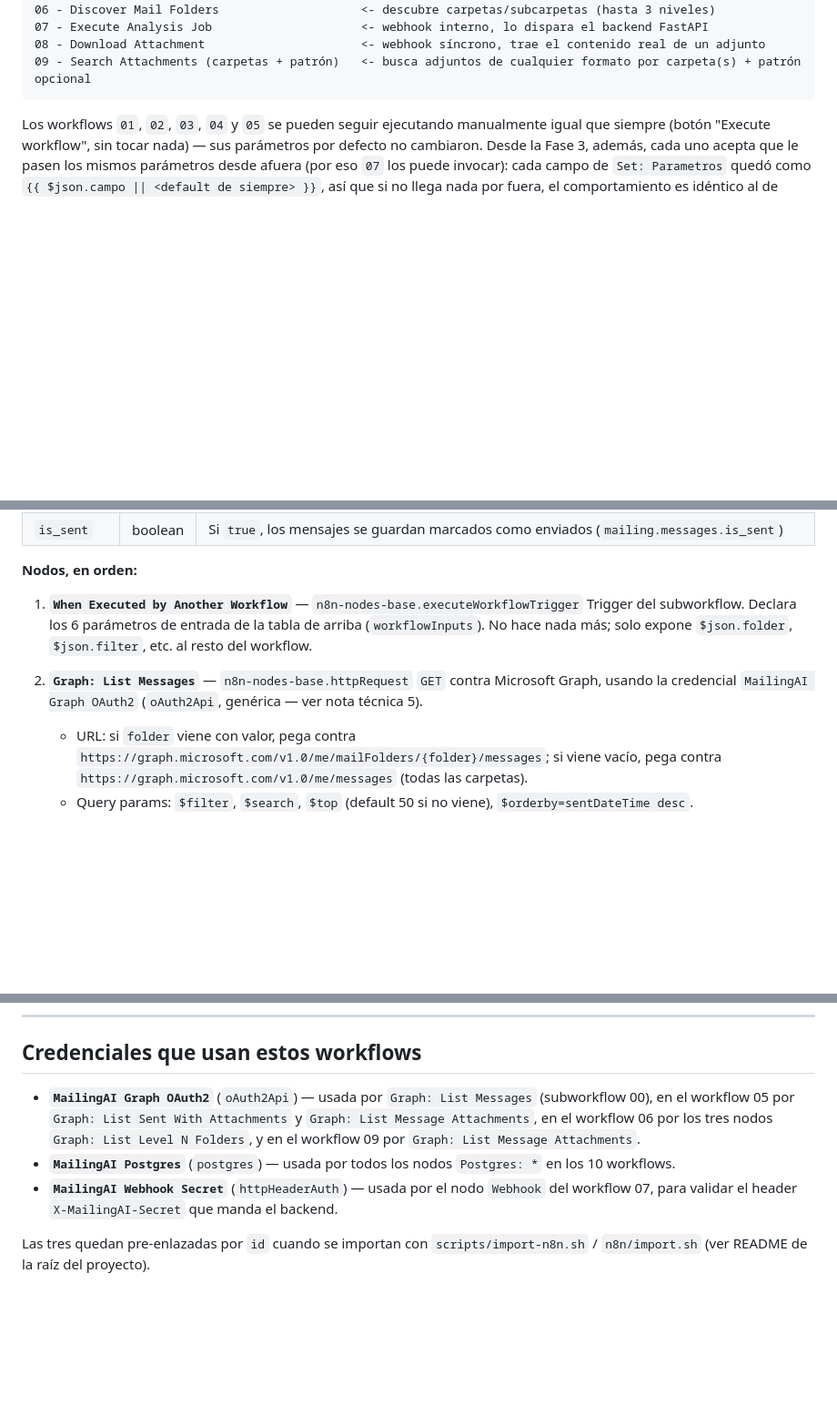
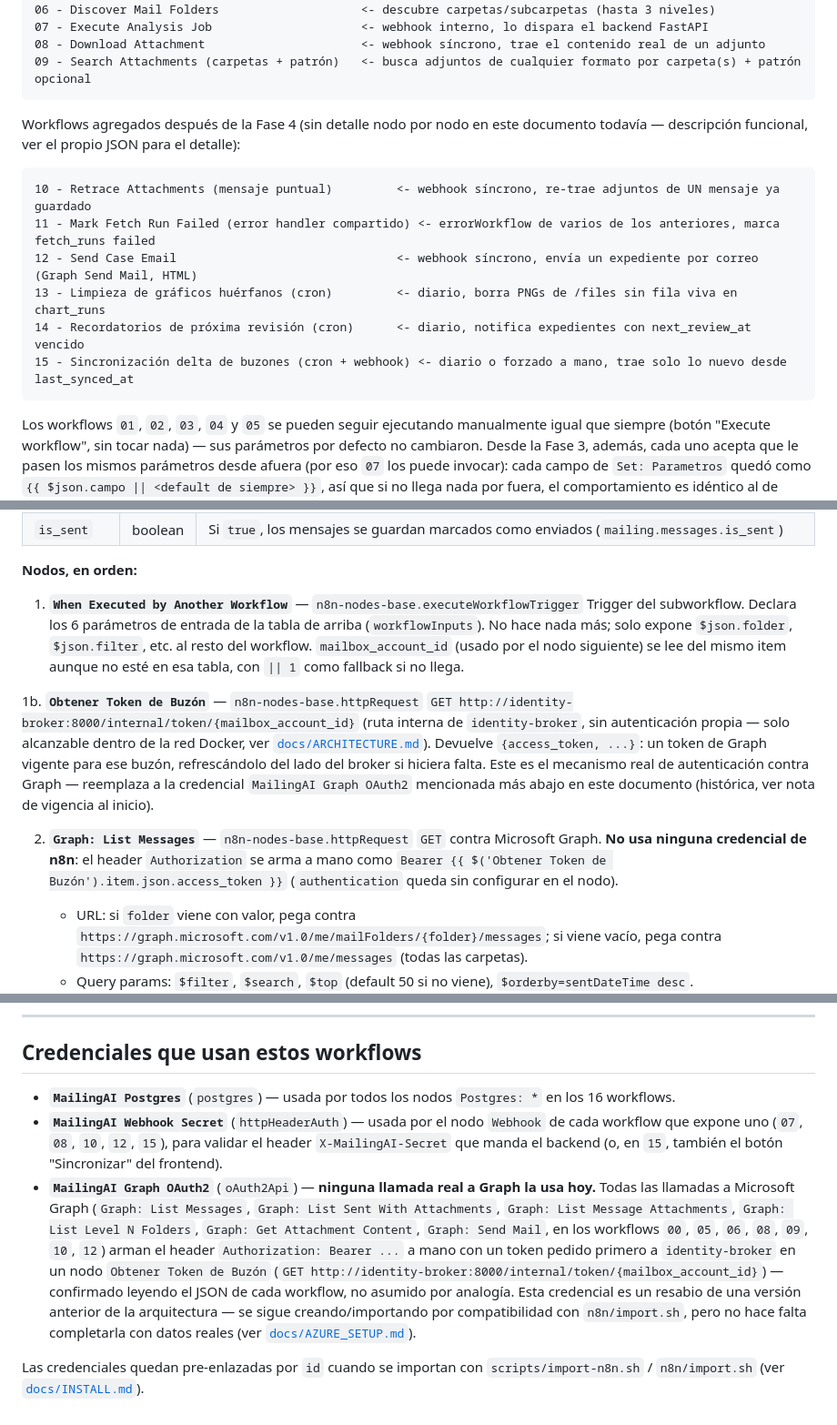
Before and after one commit to Black-Zeus/MailingAI, a Markdown page: n8n/WorkFlows/README.md, 3 parts joined by grey strips. Shown at 91% size. Rendered like a GitHub page; blank space fills up the shorter version.

Commit message:
docs: corrige n8n/WorkFlows/README.md para reflejar el mecanismo real de token de Graph
Verificado contra el JSON real de cada workflow (00, 05, 06, 08, 09, 10, 12):
ninguno usa la credencial "MailingAI Graph OAuth2" -- todos piden el token a
identity-broker (nodo "Obtener Token de Buzon", GET /internal/token/{id}) y
arman el header Authorization a mano. El documento seguia describiendo el
mecanismo anterior (credencial OAuth2 nativa de n8n, "Connect my account")
en varias notas tecnicas y en la tabla de credenciales del final.

Cambios:
- Nota de vigencia al inicio del documento, explicando el mecanismo real
  antes de que el lector llegue a las menciones historicas.
- Notas tecnicas 5 y 9 marcadas como [Historico, superado] -- se conservan
  porque documentan bugs reales de esa epoca, pero ya no describen el
  comportamiento actual.
- Descripcion de nodos corregida en los workflows 00 y 05 (agrega el nodo
  real "Obtener Token de Buzon" a la narrativa).
- Tabla de credenciales del final reescrita con el listado real de
  workflows/nodos que llaman a Graph, confirmado leyendo cada JSON.

Alcance de este commit (declarado explicitamente, no silencioso): se
corrigio el mecanismo de autenticacion, que era el hallazgo confirmado. NO
se agrego documentacion nodo por nodo de los workflows 10-16 (agregados
despues de la Fase 4) -- se listan con una linea funcional cada uno, sin
inventar un relato de "verificado en vivo" que no se hizo con el mismo
rigor que 00-09.

````diff
--- a/n8n/WorkFlows/README.md
+++ b/n8n/WorkFlows/README.md
@@ -15,6 +17,17 @@ Convención de nombres: el prefijo numérico indica el orden de uso, no de impor
 07 - Execute Analysis Job                     <- webhook interno, lo dispara el backend FastAPI
 08 - Download Attachment                      <- webhook síncrono, trae el contenido real de un adjunto
 09 - Search Attachments (carpetas + patrón)   <- busca adjuntos de cualquier formato por carpeta(s) + patrón opcional
+```
+
+Workflows agregados después de la Fase 4 (sin detalle nodo por nodo en este documento todavía — descripción funcional, ver el propio JSON para el detalle):
+
+```text
+10 - Retrace Attachments (mensaje puntual)         <- webhook síncrono, re-trae adjuntos de UN mensaje ya guardado
+11 - Mark Fetch Run Failed (error handler compartido) <- errorWorkflow de varios de los anteriores, marca fetch_runs failed
+12 - Send Case Email                               <- webhook síncrono, envía un expediente por correo (Graph Send Mail, HTML)
+13 - Limpieza de gráficos huérfanos (cron)         <- diario, borra PNGs de /files sin fila viva en chart_runs
+14 - Recordatorios de próxima revisión (cron)      <- diario, notifica expedientes con next_review_at vencido
+15 - Sincronización delta de buzones (cron + webhook) <- diario o forzado a mano, trae solo lo nuevo desde last_synced_at
 ```
 
 Los workflows `01`, `02`, `03`, `04` y `05` se pueden seguir ejecutando manualmente igual que siempre (botón "Execute workflow", sin tocar nada) — sus parámetros por defecto no cambiaron. Desde la Fase 3, además, cada uno acepta que le pasen los mismos parámetros desde afuera (por eso `07` los puede invocar): cada campo de `Set: Parametros` quedó como `{{ $json.campo || <default de siempre> }}`, así que si no llega nada por fuera, el comportamiento es idéntico al de antes.
@@ -245,10 +260,13 @@ No se ejecuta manualmente. Recibe parámetros de otro workflow vía el nodo `Exe
 **Nodos, en orden:**
 
 1. **`When Executed by Another Workflow`** — `n8n-nodes-base.executeWorkflowTrigger`
-   Trigger del subworkflow. Declara los 6 parámetros de entrada de la tabla de arriba (`workflowInputs`). No hace nada más; solo expone `$json.folder`, `$json.filter`, etc. al resto del workflow.
+   Trigger del subworkflow. Declara los 6 parámetros de entrada de la tabla de arriba (`workflowInputs`). No hace nada más; solo expone `$json.folder`, `$json.filter`, etc. al resto del workflow. `mailbox_account_id` (usado por el nodo siguiente) se lee del mismo item aunque no esté en esa tabla, con `|| 1` como fallback si no llega.
+
+1b. **`Obtener Token de Buzón`** — `n8n-nodes-base.httpRequest`
+   `GET http://identity-broker:8000/internal/token/{mailbox_account_id}` (ruta interna de `identity-broker`, sin autenticación propia — solo alcanzable dentro de la red Docker, ver [`docs/ARCHITECTURE.md`](../../docs/ARCHITECTURE.md)). Devuelve `{access_token, ...}`: un token de Graph vigente para ese buzón, refrescándolo del lado del broker si hiciera falta. Este es el mecanismo real de autenticación contra Graph — reemplaza a la credencial `MailingAI Graph OAuth2` mencionada más abajo en este documento (histórica, ver nota de vigencia al inicio).
 
 2. **`Graph: List Messages`** — `n8n-nodes-base.httpRequest`
-   `GET` contra Microsoft Graph, usando la credencial `MailingAI Graph OAuth2` (`oAuth2Api`, genérica — ver nota técnica 5).
+   `GET` contra Microsoft Graph. **No usa ninguna credencial de n8n**: el header `Authorization` se arma a mano como `Bearer {{ $('Obtener Token de Buzón').item.json.access_token }}` (`authentication` queda sin configurar en el nodo).
    - URL: si `folder` viene con valor, pega contra `https://graph.microsoft.com/v1.0/me/mailFolders/{folder}/messages`; si viene vacío, pega contra `https://graph.microsoft.com/v1.0/me/messages` (todas las carpetas).
    - Query params: `$filter`, `$search`, `$top` (default 50 si no viene), `$orderby=sentDateTime desc`.
    - Devuelve el objeto crudo de Graph, con el array de mensajes en `value`.
@@ -609,8 +627,8 @@ A pedido del usuario: "buscar adjuntos sin importar el formato, eligiendo una o
 
 ## Credenciales que usan estos workflows
 
-- **`MailingAI Graph OAuth2`** (`oAuth2Api`) — usada por `Graph: List Messages` (subworkflow 00), en el workflow 05 por `Graph: List Sent With Attachments` y `Graph: List Message Attachments`, en el workflow 06 por los tres nodos `Graph: List Level N Folders`, y en el workflow 09 por `Graph: List Message Attachments`.
-- **`MailingAI Postgres`** (`postgres`) — usada por todos los nodos `Postgres: *` en los 10 workflows.
-- **`MailingAI Webhook Secret`** (`httpHeaderAuth`) — usada por el nodo `Webhook` del workflow 07, para validar el header `X-MailingAI-Secret` que manda el backend.
+- **`MailingAI Postgres`** (`postgres`) — usada por todos los nodos `Postgres: *` en los 16 workflows.
+- **`MailingAI Webhook Secret`** (`httpHeaderAuth`) — usada por el nodo `Webhook` de cada workflow que expone uno (`07`, `08`, `10`, `12`, `15`), para validar el header `X-MailingAI-Secret` que manda el backend (o, en `15`, también el botón "Sincronizar" del frontend).
+- **`MailingAI Graph OAuth2`** (`oAuth2Api`) — **ninguna llamada real a Graph la usa hoy.** Todas las llamadas a Microsoft Graph (`Graph: List Messages`, `Graph: List Sent With Attachments`, `Graph: List Message Attachments`, `Graph: List Level N Folders`, `Graph: Get Attachment Content`, `Graph: Send Mail`, en los workflows `00`, `05`, `06`, `08`, `09`, `10`, `12`) arman el header `Authorization: Bearer ...` a mano con un token pedido primero a `identity-broker` en un nodo `Obtener Token de Buzón` (`GET http://identity-broker:8000/internal/token/{mailbox_account_id}`) — confirmado leyendo el JSON de cada workflow, no asumido por analogía. Esta credencial es un resabio de una versión anterior de la arquitectura — se sigue creando/importando por compatibilidad con `n8n/import.sh`, pero no hace falta completarla con datos reales (ver [`docs/AZURE_SETUP.md`](../../docs/AZURE_SETUP.md)).
 
-Las tres quedan pre-enlazadas por `id` cuando se importan con `scripts/import-n8n.sh` / `n8n/import.sh` (ver README de la raíz del proyecto).
+Las credenciales quedan pre-enlazadas por `id` cuando se importan con `scripts/import-n8n.sh` / `n8n/import.sh` (ver [`docs/INSTALL.md`](../../docs/INSTALL.md)).
````
Also changed, not shown: other parts of n8n/WorkFlows/README.md (+10 -6 lines).
